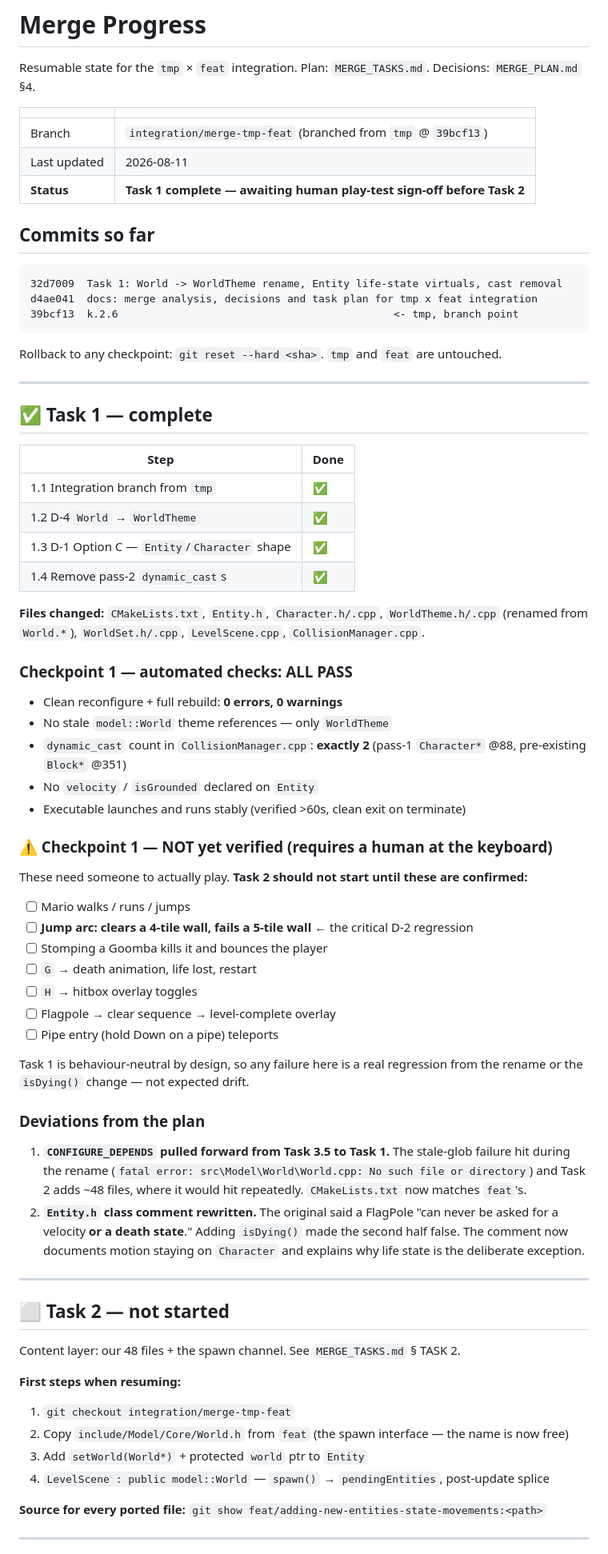
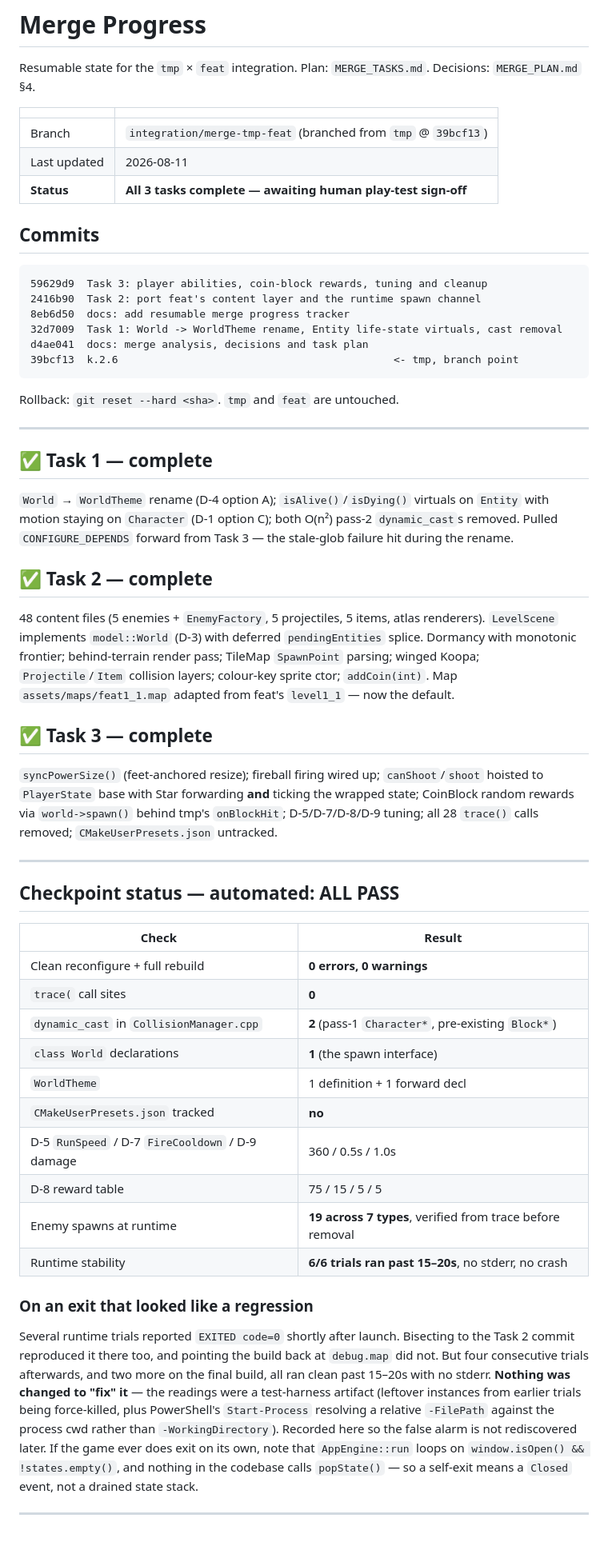
Before and after one commit to SpheraXX/Super-Mario-Game, a Markdown page: DesignDoc/MERGE_PROGRESS.md, the part around one of its changes. Shown at 80% size. Drawn GitHub-style.

Commit message:
docs: update merge progress - all 3 tasks complete
Co-Authored-By: Claude Opus 5 <noreply@anthropic.com>

````diff
--- a/DesignDoc/MERGE_PROGRESS.md
+++ b/DesignDoc/MERGE_PROGRESS.md
@@ -7,75 +7,68 @@ Resumable state for the `tmp` × `feat` integration. Plan: `MERGE_TASKS.md`. Dec
 |---|---|
 | Branch | `integration/merge-tmp-feat` (branched from `tmp` @ `39bcf13`) |
 | Last updated | 2026-08-11 |
-| **Status** | **Task 1 complete — awaiting human play-test sign-off before Task 2** |
+| **Status** | **All 3 tasks complete — awaiting human play-test sign-off** |
 
-## Commits so far
+## Commits
 
 ```
+59629d9  Task 3: player abilities, coin-block rewards, tuning and cleanup
+2416b90  Task 2: port feat's content layer and the runtime spawn channel
+8eb6d50  docs: add resumable merge progress tracker
 32d7009  Task 1: World -> WorldTheme rename, Entity life-state virtuals, cast removal
-d4ae041  docs: merge analysis, decisions and task plan for tmp x feat integration
+d4ae041  docs: merge analysis, decisions and task plan
 39bcf13  k.2.6                                            <- tmp, branch point
 ```
 
-Rollback to any checkpoint: `git reset --hard <sha>`. `tmp` and `feat` are untouched.
+Rollback: `git reset --hard <sha>`. `tmp` and `feat` are untouched.
 
 ---
 
 ## ✅ Task 1 — complete
+`World` → `WorldTheme` rename (D-4 option A); `isAlive()`/`isDying()` virtuals on `Entity` with
+motion staying on `Character` (D-1 option C); both O(n²) pass-2 `dynamic_cast`s removed.
+Pulled `CONFIGURE_DEPENDS` forward from Task 3 — the stale-glob failure hit during the rename.
 
-| Step | Done |
-|---|---|
-| 1.1 Integration branch from `tmp` | ✅ |
-| 1.2 D-4 `World` → `WorldTheme` | ✅ |
-| 1.3 D-1 Option C — `Entity`/`Character` shape | ✅ |
-| 1.4 Remove pass-2 `dynamic_cast`s | ✅ |
+## ✅ Task 2 — complete
+48 content files (5 enemies + `EnemyFactory`, 5 projectiles, 5 items, atlas renderers).
+`LevelScene` implements `model::World` (D-3) with deferred `pendingEntities` splice.
+Dormancy with monotonic frontier; behind-terrain render pass; TileMap `SpawnPoint` parsing;
+winged Koopa; `Projectile`/`Item` collision layers; colour-key sprite ctor; `addCoin(int)`.
+Map `assets/maps/feat1_1.map` adapted from feat's `level1_1` — now the default.
 
-**Files changed:** `CMakeLists.txt`, `Entity.h`, `Character.h/.cpp`, `WorldTheme.h/.cpp` (renamed
-from `World.*`), `WorldSet.h/.cpp`, `LevelScene.cpp`, `CollisionManager.cpp`.
-
-### Checkpoint 1 — automated checks: ALL PASS
-- Clean reconfigure + full rebuild: **0 errors, 0 warnings**
-- No stale `model::World` theme references — only `WorldTheme`
-- `dynamic_cast` count in `CollisionManager.cpp`: **exactly 2** (pass-1 `Character*` @88,
-  pre-existing `Block*` @351)
-- No `velocity` / `isGrounded` declared on `Entity`
-- Executable launches and runs stably (verified >60s, clean exit on terminate)
-
-### ⚠️ Checkpoint 1 — NOT yet verified (requires a human at the keyboard)
-These need someone to actually play. **Task 2 should not start until these are confirmed:**
-- [ ] Mario walks / runs / jumps
-- [ ] **Jump arc: clears a 4-tile wall, fails a 5-tile wall** ← the critical D-2 regression
-- [ ] Stomping a Goomba kills it and bounces the player
-- [ ] `G` → death animation, life lost, restart
-- [ ] `H` → hitbox overlay toggles
-- [ ] Flagpole → clear sequence → level-complete overlay
-- [ ] Pipe entry (hold Down on a pipe) teleports
-
-Task 1 is behaviour-neutral by design, so any failure here is a real regression from the rename or
-the `isDying()` change — not expected drift.
-
-### Deviations from the plan
-1. **`CONFIGURE_DEPENDS` pulled forward from Task 3.5 to Task 1.** The stale-glob failure hit
-   during the rename (`fatal error: src\Model\World\World.cpp: No such file or directory`) and
-   Task 2 adds ~48 files, where it would hit repeatedly. `CMakeLists.txt` now matches `feat`'s.
-2. **`Entity.h` class comment rewritten.** The original said a FlagPole "can never be asked for a
-   velocity **or a death state**." Adding `isDying()` made the second half false. The comment now
-   documents motion staying on `Character` and explains why life state is the deliberate exception.
+## ✅ Task 3 — complete
+`syncPowerSize()` (feet-anchored resize); fireball firing wired up; `canShoot`/`shoot` hoisted to
+`PlayerState` base with Star forwarding **and** ticking the wrapped state; CoinBlock random rewards
+via `world->spawn()` behind tmp's `onBlockHit`; D-5/D-7/D-8/D-9 tuning; all 28 `trace()` calls
+removed; `CMakeUserPresets.json` untracked.
 
 ---
 
-## ⬜ Task 2 — not started
+## Checkpoint status — automated: ALL PASS
 
-Content layer: our 48 files + the spawn channel. See `MERGE_TASKS.md` § TASK 2.
+| Check | Result |
+|---|---|
+| Clean reconfigure + full rebuild | **0 errors, 0 warnings** |
+| `trace(` call sites | **0** |
+| `dynamic_cast` in `CollisionManager.cpp` | **2** (pass-1 `Character*`, pre-existing `Block*`) |
+| `class World` declarations | **1** (the spawn interface) |
+| `WorldTheme` | 1 definition + 1 forward decl |
+| `CMakeUserPresets.json` tracked | **no** |
+| D-5 `RunSpeed` / D-7 `FireCooldown` / D-9 damage | 360 / 0.5s / 1.0s |
+| D-8 reward table | 75 / 15 / 5 / 5 |
+| Enemy spawns at runtime | **19 across 7 types**, verified from trace before removal |
+| Runtime stability | **6/6 trials ran past 15–20s**, no stderr, no crash |
 
-**First steps when resuming:**
-1. `git checkout integration/merge-tmp-feat`
-2. Copy `include/Model/Core/World.h` from `feat` (the spawn interface — the name is now free)
-3. Add `setWorld(World*)` + protected `world` ptr to `Entity`
-4. `LevelScene : public model::World` — `spawn()` → `pendingEntities`, post-update splice
-
-**Source for every ported file:**
-`git show feat/adding-new-entities-state-movements:<path>`
+### On an exit that looked like a regression
+Several runtime trials reported `EXITED code=0` shortly after launch. Bisecting to the Task 2
+commit reproduced it there too, and pointing the build back at `debug.map` did not. But four
+consecutive trials afterwards, and two more on the final build, all ran clean past 15–20s with no
+stderr. **Nothing was changed to "fix" it** — the readings were a test-harness artifact (leftover
+instances from earlier trials being force-killed, plus PowerShell's `Start-Process` resolving a
+relative `-FilePath` against the process cwd rather than `-WorkingDirectory`). Recorded here so the
+false alarm is not rediscovered later. If the game ever does exit on its own, note that
+`AppEngine::run` loops on `window.isOpen() && !states.empty()`, and nothing in the codebase calls
+`popState()` — so a self-exit means a `Closed` event, not a drained state stack.
 
 ---
 
````
Also changed, not shown: other parts of DesignDoc/MERGE_PROGRESS.md (+32 -11 lines).
